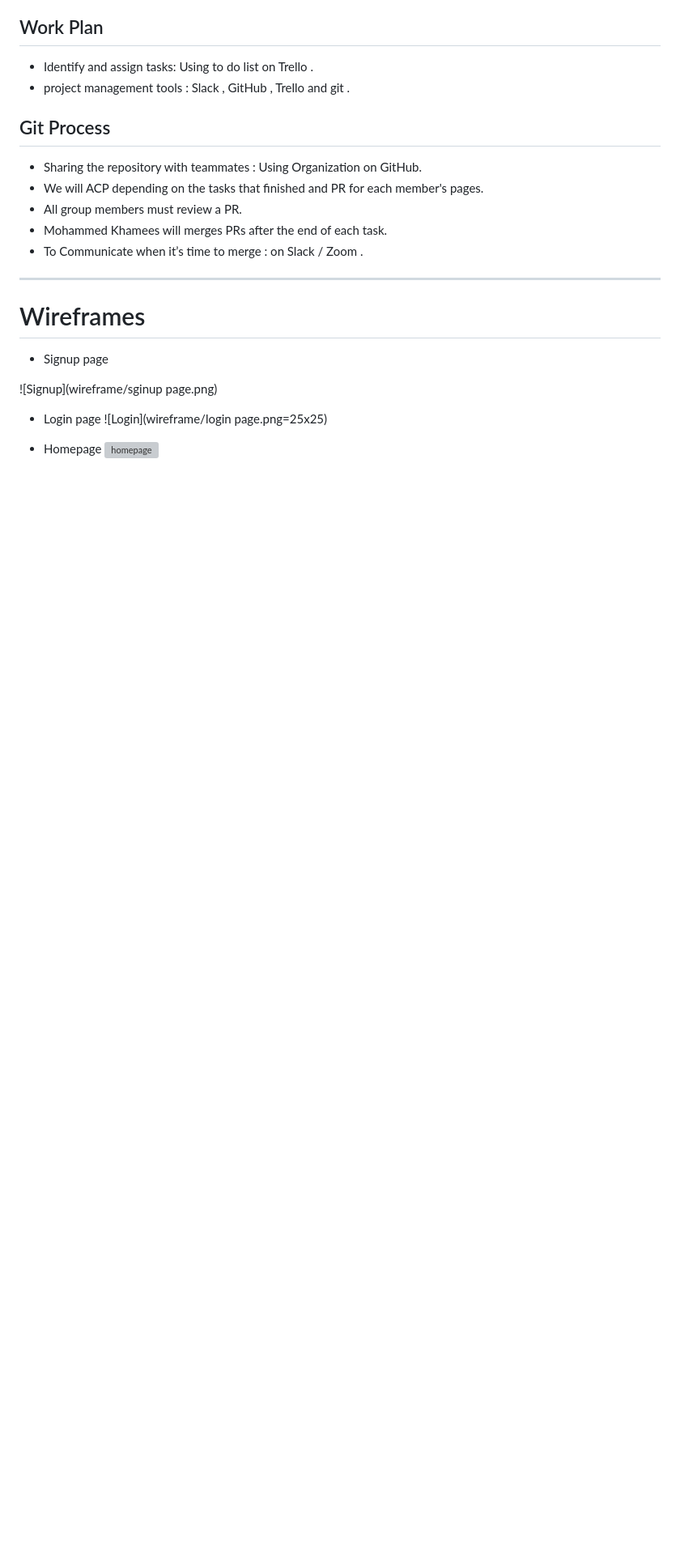
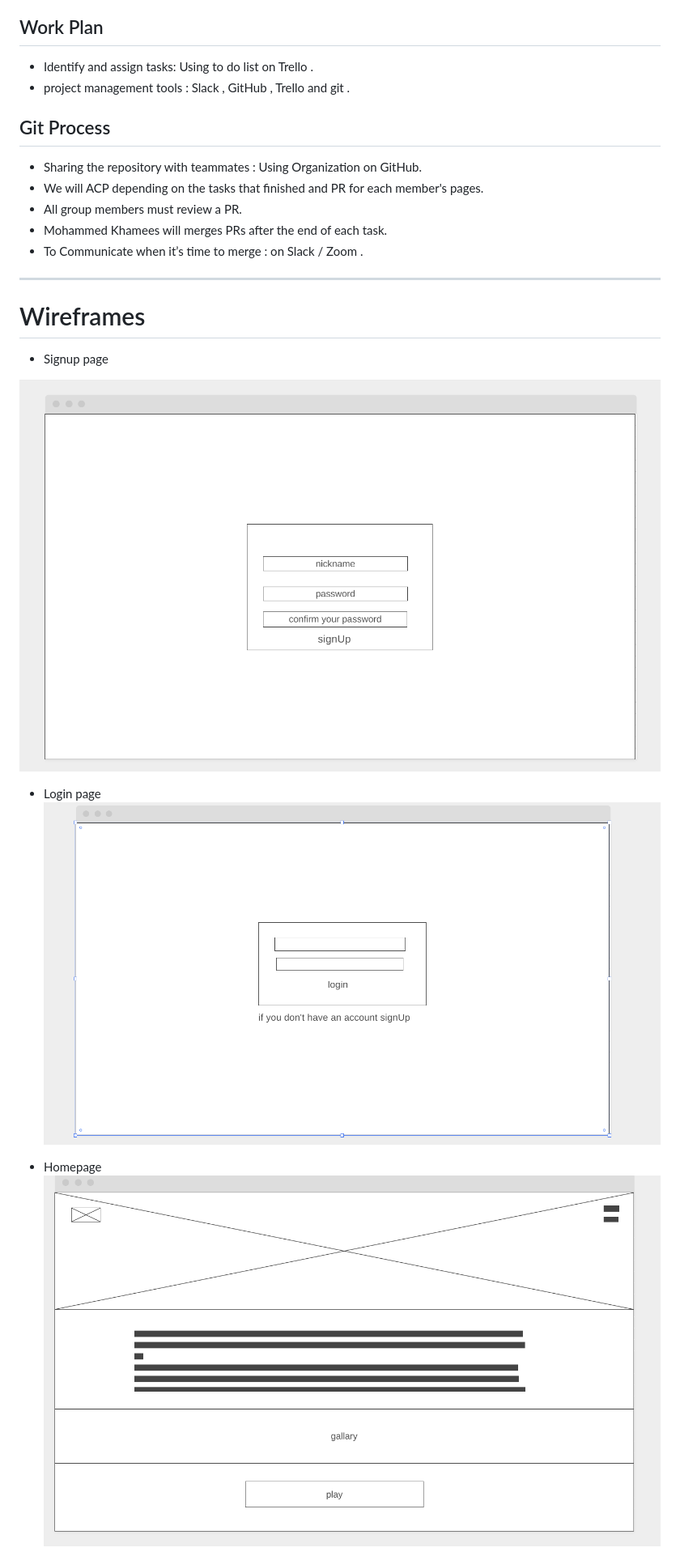
Before and after one commit to pikaa-pikaa/pokemon, a Markdown page: README.md, the part around the change printed below. Shown: that part at 81% size. Rendered like a GitHub page; blank space fills up the shorter version; grey boxes are pictures that could not be loaded.

```diff
--- a/README.md
+++ b/README.md
@@ -44,12 +44,12 @@ Communication plan and strategy :
 
 - Signup page
 
-![Signup](wireframe/sginup page.png)
+![Signup](wireframe/signUp.png)
 
 - Login page
-![Login](wireframe/login page.png=25x25)
+![Login](wireframe/login.png)
 
 - Homepage
-![homepage](wireframe/homepage.png=25x25)
+![homepage](wireframe/homepage.png)
 
 - Dashboard page
```
Also changed, not shown: other parts of README.md (+10 -5 lines), wireframe/domain.png (added), wireframe/login.png (renamed from wireframe/login page.png), wireframe/signUp.png (renamed from wireframe/sginup page.png).
